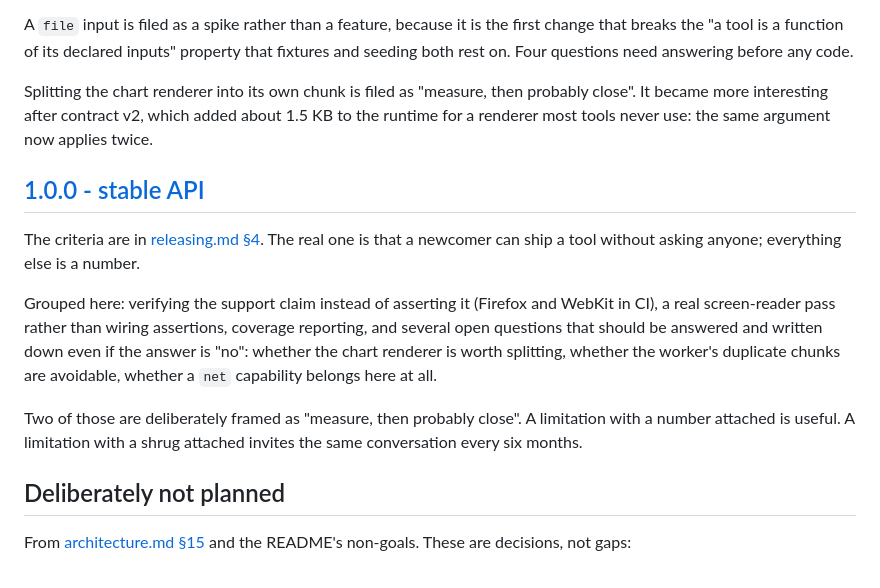
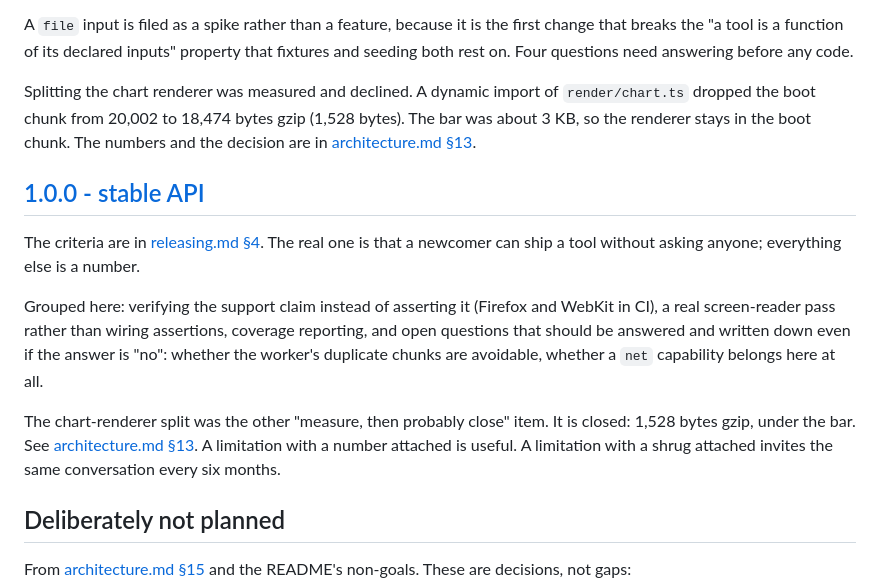
Before and after one commit to dyk1454683243-sudo/toolbench, a Markdown page: ROADMAP.md, the part around the change. Rendered like a GitHub page.

Commit message:
docs: record that splitting the chart renderer saves 1.5 KB
Issue #12 asked for a number, not a split. A throwaway dynamic import of
render/chart.ts dropped the boot chunk from 20,002 to 18,474 bytes gzip.
The bar was about 3 KB, so the renderer stays in the boot chunk and render
stays synchronous. The prototype was reverted.

The published 20.0 KB figure is the same measurement: pnpm bench:build &&
pnpm size on this tree.

Co-authored-by: David <dyk1454683243-sudo@users.noreply.github.com>

```diff
--- a/ROADMAP.md
+++ b/ROADMAP.md
@@ -60,9 +60,10 @@ A `file` input is filed as a spike rather than a feature, because it is the firs
 "a tool is a function of its declared inputs" property that fixtures and seeding both rest on. Four
 questions need answering before any code.
 
-Splitting the chart renderer into its own chunk is filed as "measure, then probably close". It became
-more interesting after contract v2, which added about 1.5 KB to the runtime for a renderer most tools
-never use: the same argument now applies twice.
+Splitting the chart renderer was measured and declined. A dynamic import of `render/chart.ts` dropped
+the boot chunk from 20,002 to 18,474 bytes gzip (1,528 bytes). The bar was about 3 KB, so the
+renderer stays in the boot chunk. The numbers and the decision are in
+[architecture.md §13](docs/architecture.md#13-performance-budget).
 
 ## [1.0.0 - stable API](https://github.com/eknowledger/toolbench/milestone/4)
 
@@ -70,13 +71,14 @@ The criteria are in [releasing.md §4](docs/releasing.md#4-the-road-to-10). The
 newcomer can ship a tool without asking anyone; everything else is a number.
 
 Grouped here: verifying the support claim instead of asserting it (Firefox and WebKit in CI), a real
-screen-reader pass rather than wiring assertions, coverage reporting, and several open questions that
-should be answered and written down even if the answer is "no": whether the chart renderer is worth
-splitting, whether the worker's duplicate chunks are avoidable, whether a `net` capability belongs here
-at all.
+screen-reader pass rather than wiring assertions, coverage reporting, and open questions that should
+be answered and written down even if the answer is "no": whether the worker's duplicate chunks are
+avoidable, whether a `net` capability belongs here at all.
 
-Two of those are deliberately framed as "measure, then probably close". A limitation with a number
-attached is useful. A limitation with a shrug attached invites the same conversation every six months.
+The chart-renderer split was the other "measure, then probably close" item. It is closed: 1,528 bytes
+gzip, under the bar. See [architecture.md §13](docs/architecture.md#13-performance-budget). A
+limitation with a number attached is useful. A limitation with a shrug attached invites the same
+conversation every six months.
 
 ## Deliberately not planned
 
```
Also changed, not shown: docs/architecture.md (+7 -4 lines).
